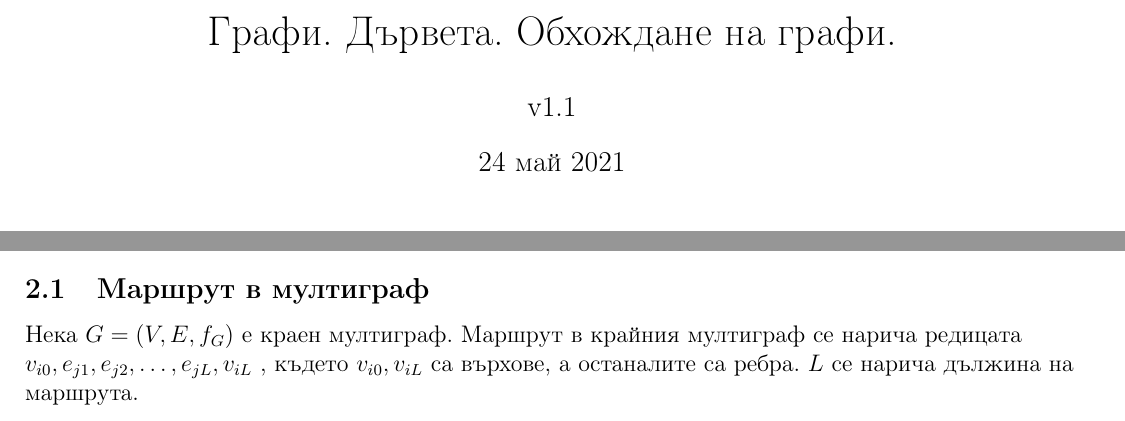
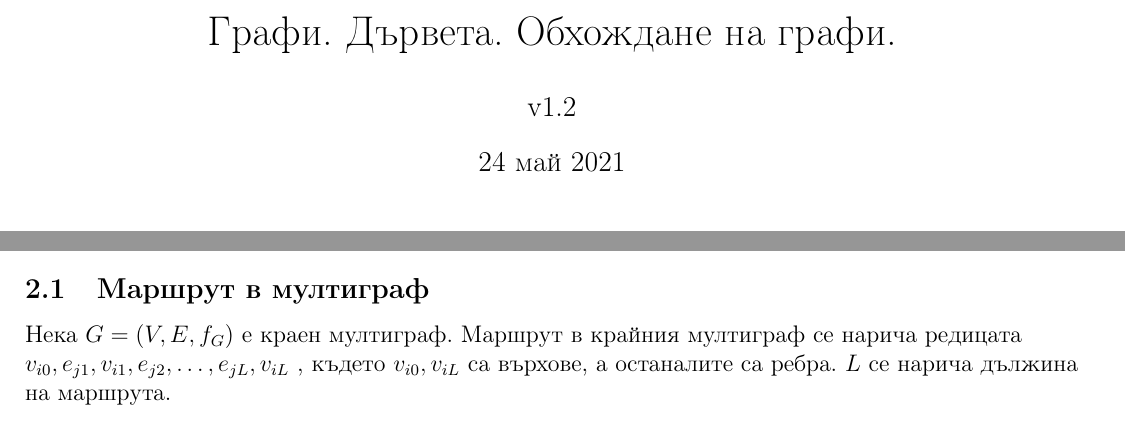
Before and after one commit to kosyonikolov/FinalStupidty2021, a LaTeX document (1/trees_and_graphs.tex): two parts of pages 1 and 2 of 6, joined at a grey line, cut so that both start at the same text. Compiled offline with pdfLaTeX.

Commit message:
fix route

```diff
--- a/1/trees_and_graphs.tex
+++ b/1/trees_and_graphs.tex
@@ -15,7 +15,7 @@
 \DeclareMathOperator{\longer}{longer}
 
 \title{Графи. Дървета. Обхождане на графи.}
-\author{v1.1}
+\author{v1.2}
 \date{24 май 2021}
 
 \begin{document}
@@ -48,7 +48,7 @@
 \section{Дефиниции за маршрут (контур) в ориентиран мултиграф и път (цикъл) в неориентиран мултиграф.}
 \subsection{Маршрут в мултиграф}
 Нека $G = (V, E, f_G)$ е краен мултиграф. Маршрут в крайния мултиграф се нарича
-редицата $v_{i0} , e_{j1} , e_{j2} , \dots , e_{jL} , v_{iL}$ , където $v_{i0}, v_{iL}$ са върхове, а останалите са ребра.
+редицата $v_{i0}, e_{j1}, v_{i1}, e_{j2} , \dots , e_{jL} , v_{iL}$ , където $v_{i0}, v_{iL}$ са върхове, а останалите са ребра.
 $L$ се нарича дължина на маршрута.
 
 \subsection{Път в мултиграф}
```
